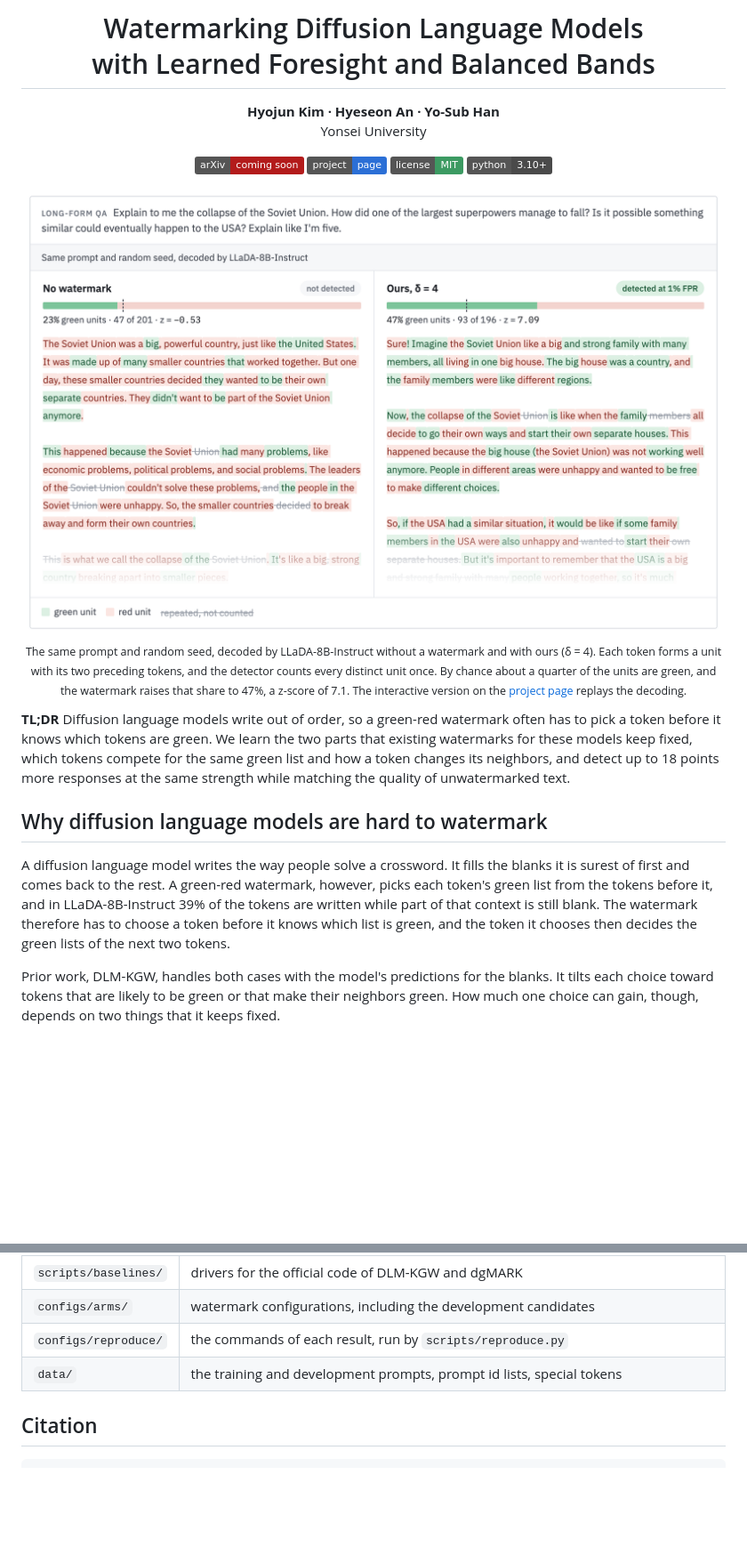
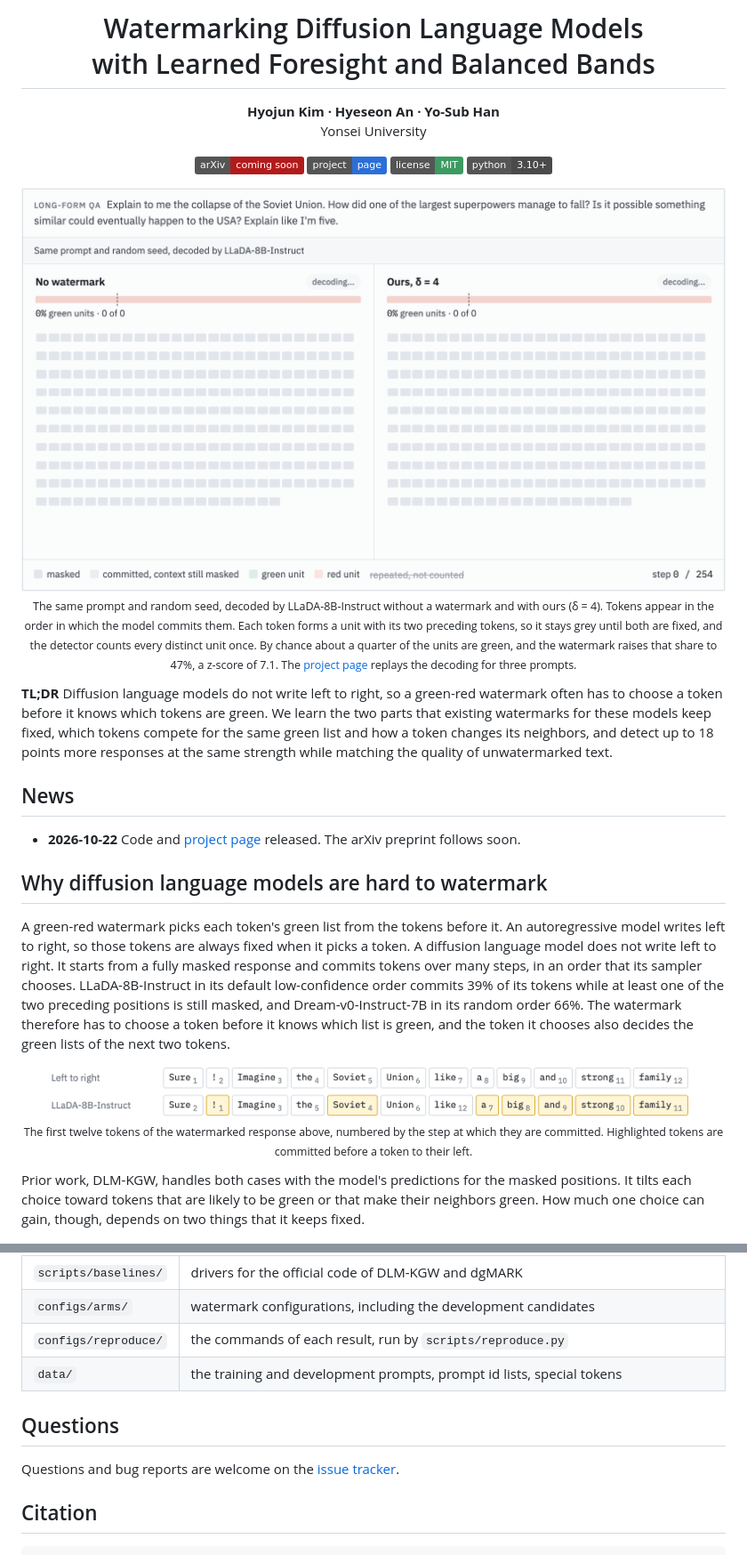
Before and after one commit to hyojuun/lfbb, a Markdown page: README.md, 2 parts joined by grey strips. Shown at 89% size. GitHub-like rendering; pictures changed too: assets/demo.gif (added), assets/demo.png (deleted), assets/order.png (added); badges without logos; blank space fills up the shorter version.

Commit message:
Animate the README demo, state that diffusion LMs do not write left to right, and add page links and a social card

````diff
--- a/README.md
+++ b/README.md
@@ -10,29 +10,42 @@ Yonsei University
 [![License: MIT](https://img.shields.io/badge/license-MIT-3c9a62.svg)](LICENSE)
 ![Python 3.10+](https://img.shields.io/badge/python-3.10%2B-4a4a4a.svg)
 
-<img src="assets/demo.png" width="100%" alt="The same prompt decoded by LLaDA-8B-Instruct without a watermark and with ours. Without it, 23% of the units are green and z = -0.53. With it, 47% are green and z = 7.09.">
+<img src="assets/demo.gif" width="100%" alt="The same prompt decoded by LLaDA-8B-Instruct without a watermark and with ours, token by token in commit order. Without it, 23% of the units are green and z = -0.53. With it, 47% are green and z = 7.09.">
 
-<sub>The same prompt and random seed, decoded by LLaDA-8B-Instruct without a watermark and with ours (δ = 4). Each token forms a unit with
-its two preceding tokens, and the detector counts every distinct unit once. By chance about a quarter of the units are green, and the
-watermark raises that share to 47%, a z-score of 7.1. The interactive version on the <a href="https://hyojuun.github.io/lfbb/">project page</a>
-replays the decoding.</sub>
+<sub>The same prompt and random seed, decoded by LLaDA-8B-Instruct without a watermark and with ours (δ = 4). Tokens appear in the order
+in which the model commits them. Each token forms a unit with its two preceding tokens, so it stays grey until both are fixed, and the
+detector counts every distinct unit once. By chance about a quarter of the units are green, and the watermark raises that share to 47%, a
+z-score of 7.1. The <a href="https://hyojuun.github.io/lfbb/">project page</a> replays the decoding for three prompts.</sub>
 
 </div>
 
-**TL;DR** Diffusion language models write out of order, so a green-red watermark often has to pick a token before it knows which
-tokens are green. We learn the two parts that existing watermarks for these models keep fixed, which tokens compete for the same green
-list and how a token changes its neighbors, and detect up to 18 points more responses at the same strength while matching the quality of
-unwatermarked text.
+**TL;DR** Diffusion language models do not write left to right, so a green-red watermark often has to choose a token before it knows
+which tokens are green. We learn the two parts that existing watermarks for these models keep fixed, which tokens compete for the same
+green list and how a token changes its neighbors, and detect up to 18 points more responses at the same strength while matching the
+quality of unwatermarked text.
+
+## News
+
+- **2026-10-22** Code and [project page](https://hyojuun.github.io/lfbb/) released. The arXiv preprint follows soon.
 
 ## Why diffusion language models are hard to watermark
 
-A diffusion language model writes the way people solve a crossword. It fills the blanks it is surest of first and comes back to the
-rest. A green-red watermark, however, picks each token's green list from the tokens before it, and in LLaDA-8B-Instruct 39% of the
-tokens are written while part of that context is still blank. The watermark therefore has to choose a token before it knows which list is
-green, and the token it chooses then decides the green lists of the next two tokens.
+A green-red watermark picks each token's green list from the tokens before it. An autoregressive model writes left to right, so those
+tokens are always fixed when it picks a token. A diffusion language model does not write left to right. It starts from a fully masked
+response and commits tokens over many steps, in an order that its sampler chooses. LLaDA-8B-Instruct in its default low-confidence order
+commits 39% of its tokens while at least one of the two preceding positions is still masked, and Dream-v0-Instruct-7B in its random
+order 66%. The watermark therefore has to choose a token before it knows which list is green, and the token it chooses also decides the
+green lists of the next two tokens.
 
-Prior work, DLM-KGW, handles both cases with the model's predictions for the blanks. It tilts each choice toward tokens that are
-likely to be green or that make their neighbors green. How much one choice can gain, though, depends on two things that it keeps fixed.
+<p align="center">
+  <img src="assets/order.png" width="92%" alt="The first twelve tokens of the watermarked response, numbered left to right and by the step at which LLaDA-8B-Instruct commits them. The exclamation mark, Soviet, a, big, and, strong and family are committed before a token to their left.">
+  <br><sub>The first twelve tokens of the watermarked response above, numbered by the step at which they are committed. Highlighted tokens
+  are committed before a token to their left.</sub>
+</p>
+
+Prior work, DLM-KGW, handles both cases with the model's predictions for the masked positions. It tilts each choice toward tokens that
+are likely to be green or that make their neighbors green. How much one choice can gain, though, depends on two things that it keeps
+fixed.
 
 <p align="center">
   <img src="assets/motivation.png" width="100%" alt="(a) A keyed hash puts charge and have into the same band and leaves the green band empty, while learned bands give each candidate its own band. (b) Before placement the neighbors' predictions are the same for every candidate, but placing charge makes both neighbors green.">
@@ -266,6 +295,10 @@ Each script documents its options and gives an example in its header (`python sc
 | `configs/reproduce/` | the commands of each result, run by `scripts/reproduce.py` |
 | `data/` | the training and development prompts, prompt id lists, special tokens |
 
+## Questions
+
+Questions and bug reports are welcome on the [issue tracker](https://github.com/hyojuun/lfbb/issues).
+
 ## Citation
 
 ```bibtex
````
Also changed, not shown: other parts of README.md (+23 -7 lines), assets/frontier.png (added), docs/static/images/social.png (added), 1 other file.
